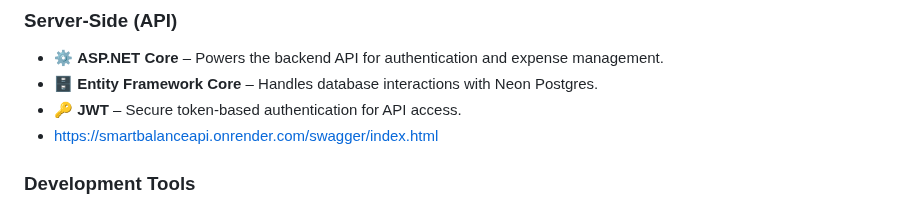
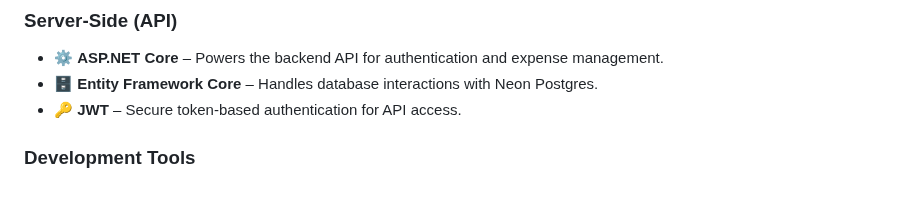
Before and after one commit to Joshy180696/SmartBalanceApp, a Markdown page: README.md, the part around one of its changes. Rendered like a GitHub page.

```diff
--- a/README.md
+++ b/README.md
@@ -32,7 +32,6 @@ This README provides an overview of the project, its technologies, architecture,
 - ⚙ **ASP.NET Core** – Powers the backend API for authentication and expense management.
 - 🗄 **Entity Framework Core** – Handles database interactions with Neon Postgres.
 - 🔑 **JWT** – Secure token-based authentication for API access.
-- https://smartbalanceapi.onrender.com/swagger/index.html
 
 ### Development Tools
 - 💻 **Visual Studio** – Primary IDE for coding and debugging.
```
Also changed, not shown: other parts of README.md (+1 -1 lines).
